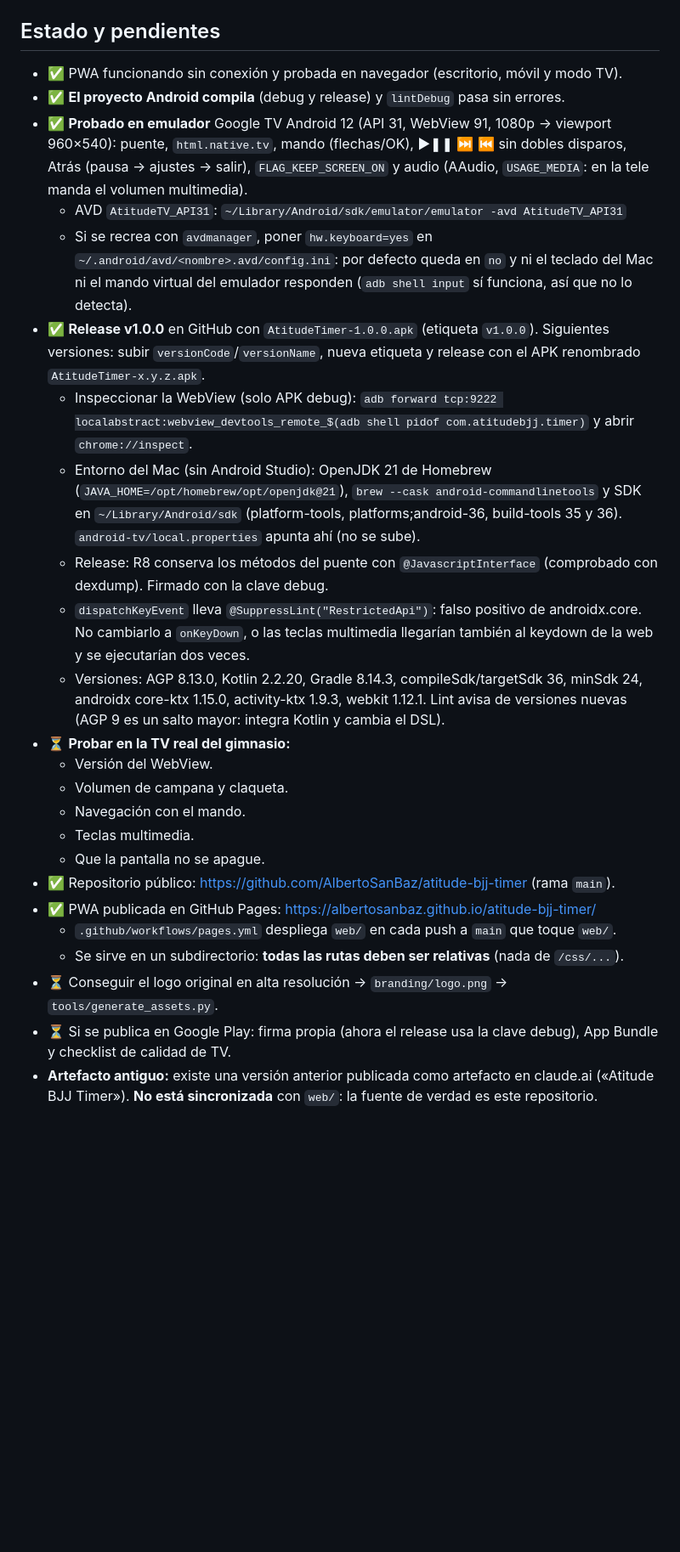
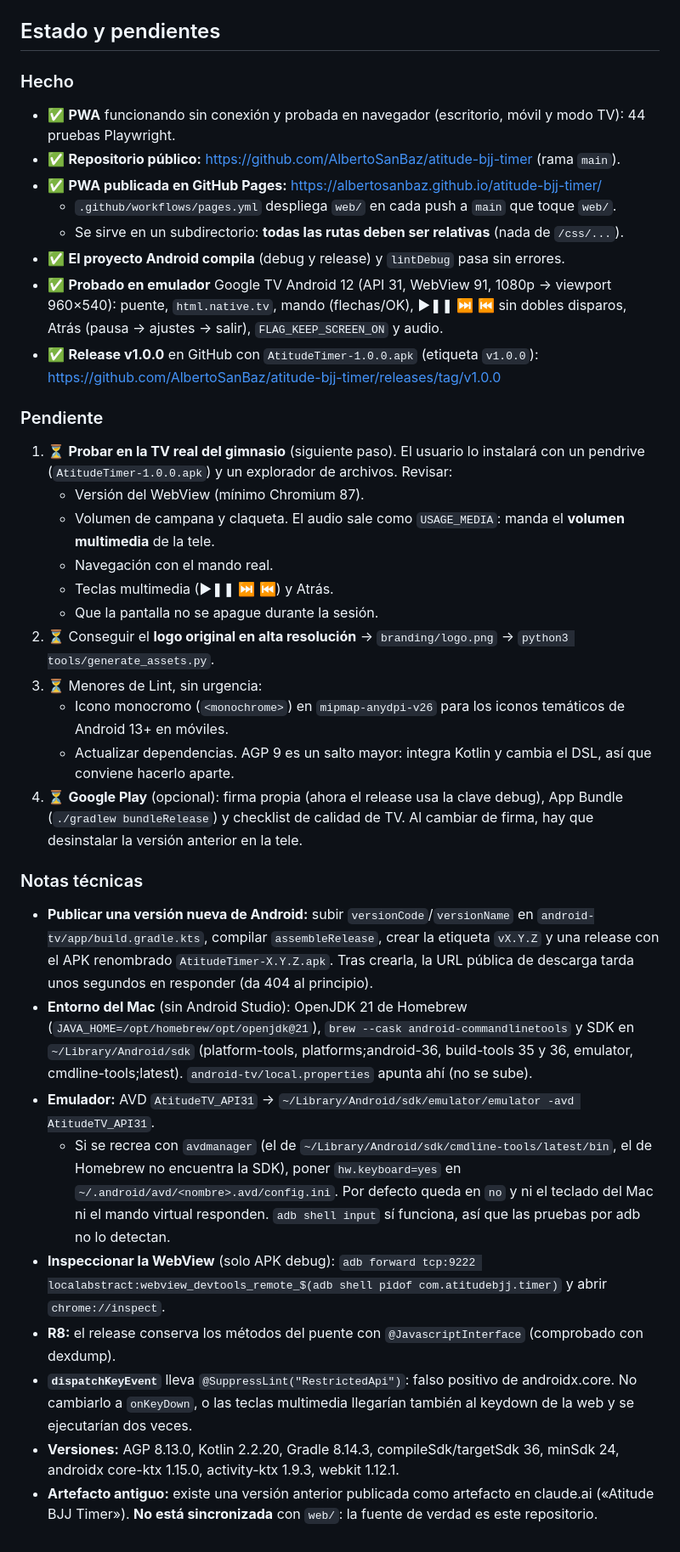
Before and after one commit to AlbertoSanBaz/atitude-bjj-timer, a Markdown page: CLAUDE.md, the part around the change. Shown at 85% size. Drawn GitHub-style; blank space fills up the shorter version.

Commit message:
CLAUDE.md: reorganizar estado en hecho, pendiente y notas técnicas
Co-Authored-By: Claude Opus 5.5 <noreply@anthropic.com>
Claude-Session: https://claude.ai/code/session_01THvbDhL6sJigfNdHxii4Hx

```diff
--- a/CLAUDE.md
+++ b/CLAUDE.md
@@ -134,27 +134,39 @@ adb connect IP_TV:5555 && adb install -r app/build/outputs/apk/release/app-relea
 
 ## Estado y pendientes
 
-- ✅ PWA funcionando sin conexión y probada en navegador (escritorio, móvil y modo TV).
-- ✅ **El proyecto Android compila** (debug y release) y `lintDebug` pasa sin errores.
-- ✅ **Probado en emulador** Google TV Android 12 (API 31, WebView 91, 1080p → viewport 960×540): puente, `html.native.tv`, mando (flechas/OK), ▶❚❚ ⏭ ⏮ sin dobles disparos, Atrás (pausa → ajustes → salir), `FLAG_KEEP_SCREEN_ON` y audio (AAudio, `USAGE_MEDIA`: en la tele manda el volumen multimedia).
-  - AVD `AtitudeTV_API31`: `~/Library/Android/sdk/emulator/emulator -avd AtitudeTV_API31`
-  - Si se recrea con `avdmanager`, poner `hw.keyboard=yes` en `~/.android/avd/<nombre>.avd/config.ini`: por defecto queda en `no` y ni el teclado del Mac ni el mando virtual del emulador responden (`adb shell input` sí funciona, así que no lo detecta).
-- ✅ **Release v1.0.0** en GitHub con `AtitudeTimer-1.0.0.apk` (etiqueta `v1.0.0`). Siguientes versiones: subir `versionCode`/`versionName`, nueva etiqueta y release con el APK renombrado `AtitudeTimer-x.y.z.apk`.
-  - Inspeccionar la WebView (solo APK debug): `adb forward tcp:9222 localabstract:webview_devtools_remote_$(adb shell pidof com.atitudebjj.timer)` y abrir `chrome://inspect`.
-  - Entorno del Mac (sin Android Studio): OpenJDK 21 de Homebrew (`JAVA_HOME=/opt/homebrew/opt/openjdk@21`), `brew --cask android-commandlinetools` y SDK en `~/Library/Android/sdk` (platform-tools, platforms;android-36, build-tools 35 y 36). `android-tv/local.properties` apunta ahí (no se sube).
-  - Release: R8 conserva los métodos del puente con `@JavascriptInterface` (comprobado con dexdump). Firmado con la clave debug.
-  - `dispatchKeyEvent` lleva `@SuppressLint("RestrictedApi")`: falso positivo de androidx.core. No cambiarlo a `onKeyDown`, o las teclas multimedia llegarían también al keydown de la web y se ejecutarían dos veces.
-  - Versiones: AGP 8.13.0, Kotlin 2.2.20, Gradle 8.14.3, compileSdk/targetSdk 36, minSdk 24, androidx core-ktx 1.15.0, activity-ktx 1.9.3, webkit 1.12.1. Lint avisa de versiones nuevas (AGP 9 es un salto mayor: integra Kotlin y cambia el DSL).
-- ⏳ **Probar en la TV real del gimnasio:**
-  - Versión del WebView.
-  - Volumen de campana y claqueta.
-  - Navegación con el mando.
-  - Teclas multimedia.
-  - Que la pantalla no se apague.
-- ✅ Repositorio público: https://github.com/AlbertoSanBaz/atitude-bjj-timer (rama `main`).
-- ✅ PWA publicada en GitHub Pages: https://albertosanbaz.github.io/atitude-bjj-timer/
+### Hecho
+
+- ✅ **PWA** funcionando sin conexión y probada en navegador (escritorio, móvil y modo TV): 44 pruebas Playwright.
+- ✅ **Repositorio público:** https://github.com/AlbertoSanBaz/atitude-bjj-timer (rama `main`).
+- ✅ **PWA publicada en GitHub Pages:** https://albertosanbaz.github.io/atitude-bjj-timer/
   - `.github/workflows/pages.yml` despliega `web/` en cada push a `main` que toque `web/`.
   - Se sirve en un subdirectorio: **todas las rutas deben ser relativas** (nada de `/css/...`).
-- ⏳ Conseguir el logo original en alta resolución → `branding/logo.png` → `tools/generate_assets.py`.
-- ⏳ Si se publica en Google Play: firma propia (ahora el release usa la clave debug), App Bundle y checklist de calidad de TV.
+- ✅ **El proyecto Android compila** (debug y release) y `lintDebug` pasa sin errores.
+- ✅ **Probado en emulador** Google TV Android 12 (API 31, WebView 91, 1080p → viewport 960×540): puente, `html.native.tv`, mando (flechas/OK), ▶❚❚ ⏭ ⏮ sin dobles disparos, Atrás (pausa → ajustes → salir), `FLAG_KEEP_SCREEN_ON` y audio.
+- ✅ **Release v1.0.0** en GitHub con `AtitudeTimer-1.0.0.apk` (etiqueta `v1.0.0`): https://github.com/AlbertoSanBaz/atitude-bjj-timer/releases/tag/v1.0.0
+
+### Pendiente
+
+1. ⏳ **Probar en la TV real del gimnasio** (siguiente paso). El usuario lo instalará con un pendrive (`AtitudeTimer-1.0.0.apk`) y un explorador de archivos. Revisar:
+   - Versión del WebView (mínimo Chromium 87).
+   - Volumen de campana y claqueta. El audio sale como `USAGE_MEDIA`: manda el **volumen multimedia** de la tele.
+   - Navegación con el mando real.
+   - Teclas multimedia (▶❚❚ ⏭ ⏮) y Atrás.
+   - Que la pantalla no se apague durante la sesión.
+2. ⏳ Conseguir el **logo original en alta resolución** → `branding/logo.png` → `python3 tools/generate_assets.py`.
+3. ⏳ Menores de Lint, sin urgencia:
+   - Icono monocromo (`<monochrome>`) en `mipmap-anydpi-v26` para los iconos temáticos de Android 13+ en móviles.
+   - Actualizar dependencias. AGP 9 es un salto mayor: integra Kotlin y cambia el DSL, así que conviene hacerlo aparte.
+4. ⏳ **Google Play** (opcional): firma propia (ahora el release usa la clave debug), App Bundle (`./gradlew bundleRelease`) y checklist de calidad de TV. Al cambiar de firma, hay que desinstalar la versión anterior en la tele.
+
+### Notas técnicas
+
+- **Publicar una versión nueva de Android:** subir `versionCode`/`versionName` en `android-tv/app/build.gradle.kts`, compilar `assembleRelease`, crear la etiqueta `vX.Y.Z` y una release con el APK renombrado `AtitudeTimer-X.Y.Z.apk`. Tras crearla, la URL pública de descarga tarda unos segundos en responder (da 404 al principio).
+- **Entorno del Mac** (sin Android Studio): OpenJDK 21 de Homebrew (`JAVA_HOME=/opt/homebrew/opt/openjdk@21`), `brew --cask android-commandlinetools` y SDK en `~/Library/Android/sdk` (platform-tools, platforms;android-36, build-tools 35 y 36, emulator, cmdline-tools;latest). `android-tv/local.properties` apunta ahí (no se sube).
+- **Emulador:** AVD `AtitudeTV_API31` → `~/Library/Android/sdk/emulator/emulator -avd AtitudeTV_API31`.
+  - Si se recrea con `avdmanager` (el de `~/Library/Android/sdk/cmdline-tools/latest/bin`, el de Homebrew no encuentra la SDK), poner `hw.keyboard=yes` en `~/.android/avd/<nombre>.avd/config.ini`. Por defecto queda en `no` y ni el teclado del Mac ni el mando virtual responden. `adb shell input` sí funciona, así que las pruebas por adb no lo detectan.
+- **Inspeccionar la WebView** (solo APK debug): `adb forward tcp:9222 localabstract:webview_devtools_remote_$(adb shell pidof com.atitudebjj.timer)` y abrir `chrome://inspect`.
+- **R8:** el release conserva los métodos del puente con `@JavascriptInterface` (comprobado con dexdump).
+- **`dispatchKeyEvent`** lleva `@SuppressLint("RestrictedApi")`: falso positivo de androidx.core. No cambiarlo a `onKeyDown`, o las teclas multimedia llegarían también al keydown de la web y se ejecutarían dos veces.
+- **Versiones:** AGP 8.13.0, Kotlin 2.2.20, Gradle 8.14.3, compileSdk/targetSdk 36, minSdk 24, androidx core-ktx 1.15.0, activity-ktx 1.9.3, webkit 1.12.1.
 - **Artefacto antiguo:** existe una versión anterior publicada como artefacto en claude.ai («Atitude BJJ Timer»). **No está sincronizada** con `web/`: la fuente de verdad es este repositorio.
```
